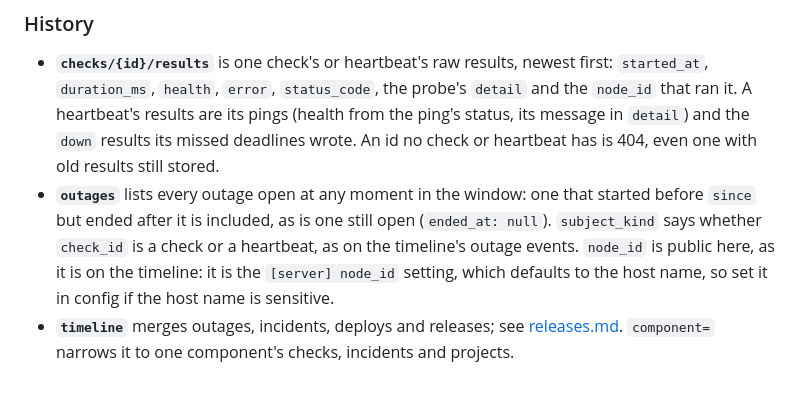
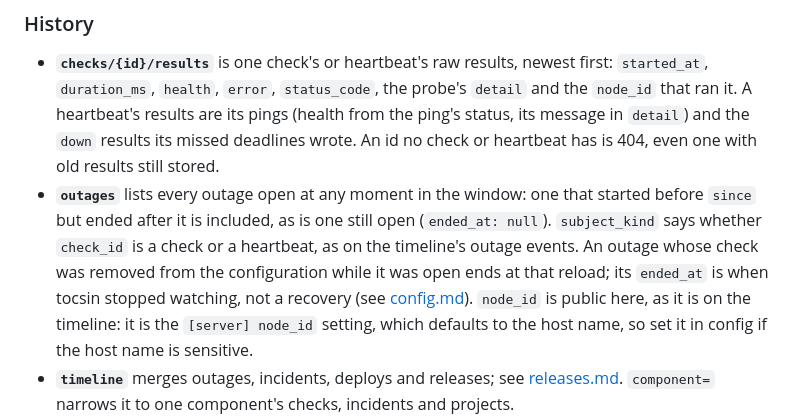
Before and after one commit to closient/tocsin, a Markdown page: docs/api.md, the part around the change. Rendered like a GitHub page; blank space fills up the shorter version.

Commit message:
[TOCSIN] Say what a withdrawn outage's end means in the read API
An outage whose check a reload removed ends at that reload; api.md now
says its ended_at is not a recovery, and lists the config status
endpoint with its status:read rule.

Claude-Session: https://claude.ai/code/session_01Ub1Bi7sFncPnpe2Cz4azBE
Signed-off-by: Christian Jensen <christian@closient.com>

```diff
--- a/docs/api.md
+++ b/docs/api.md
@@ -106,7 +106,10 @@ The full `[[token]]` reference is in [`config.md`](config.md#token).
 - **`outages`** lists every outage open at any moment in the window: one
   that started before `since` but ended after it is included, as is one
   still open (`ended_at: null`). `subject_kind` says whether `check_id`
-  is a check or a heartbeat, as on the timeline's outage events.
+  is a check or a heartbeat, as on the timeline's outage events. An
+  outage whose check was removed from the configuration while it was open
+  ends at that reload; its `ended_at` is when tocsin stopped watching, not
+  a recovery (see [config.md](config.md#reloading)).
   `node_id` is public here, as it is on the timeline: it is the
   `[server] node_id` setting, which defaults to the host name, so set it
   in config if the host name is sensitive.
```
